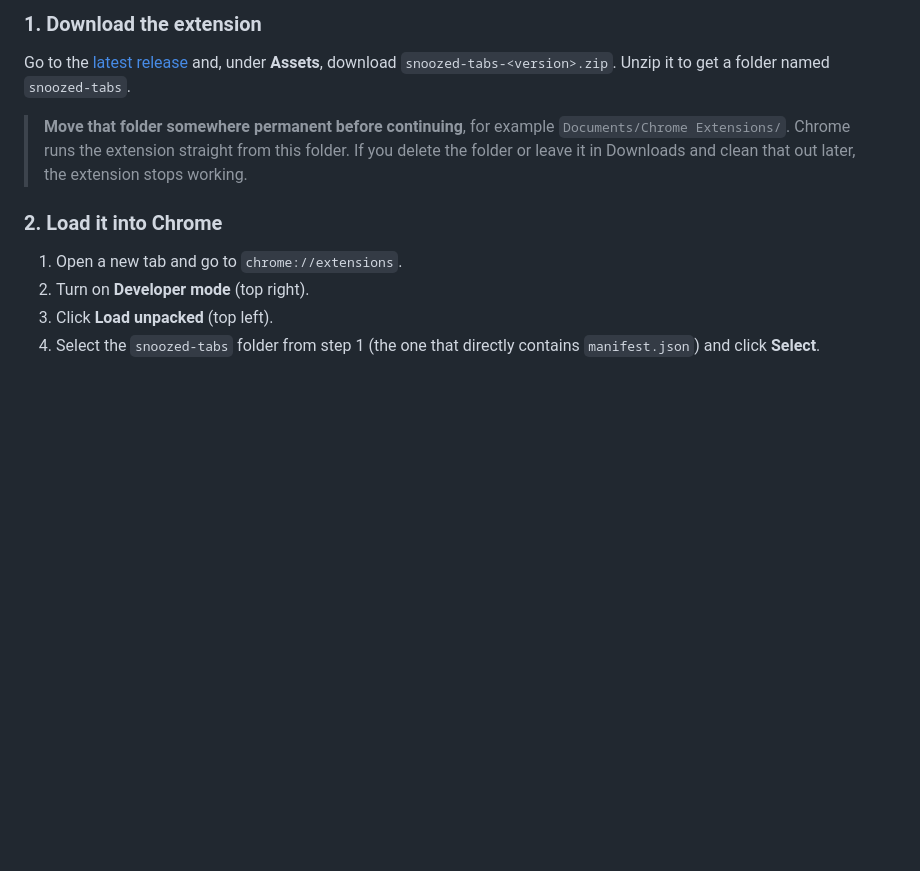
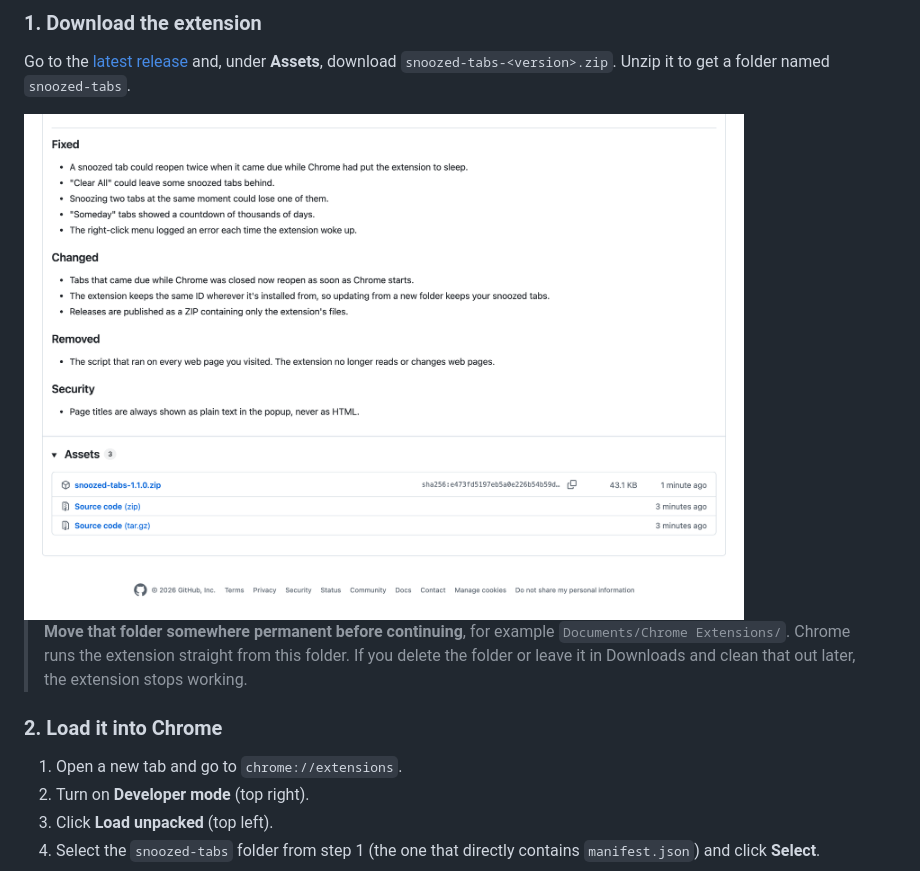
Before and after one commit to cory-nava/snoozed-tabs-extension, a Markdown page: README.md, the part around the change. Rendered like a GitHub page; pictures changed too: docs/images/github-release-download.png (added); blank space fills up the shorter version.

Commit message:
README: show where to download the release ZIP
Co-Authored-By: Claude Opus 5.5 <noreply@anthropic.com>

```diff
--- a/README.md
+++ b/README.md
@@ -11,6 +11,8 @@ Snoozed Tabs isn't in the Chrome Web Store, so you install it from this reposito
 ### 1. Download the extension
 
 Go to the [latest release](https://github.com/cory-nava/snoozed-tabs-extension/releases/latest) and, under **Assets**, download `snoozed-tabs-<version>.zip`. Unzip it to get a folder named `snoozed-tabs`.
+
+<img src="docs/images/github-release-download.png" alt="The release page with snoozed-tabs-1.1.0.zip listed under Assets" width="720">
 
 > **Move that folder somewhere permanent before continuing**, for example `Documents/Chrome Extensions/`. Chrome runs the extension straight from this folder. If you delete the folder or leave it in Downloads and clean that out later, the extension stops working.
 
```
